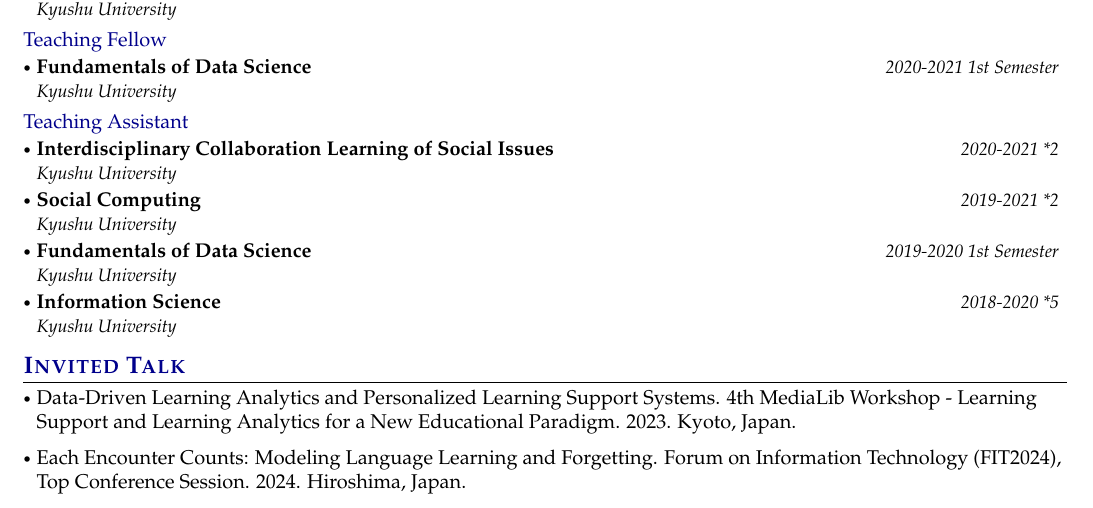
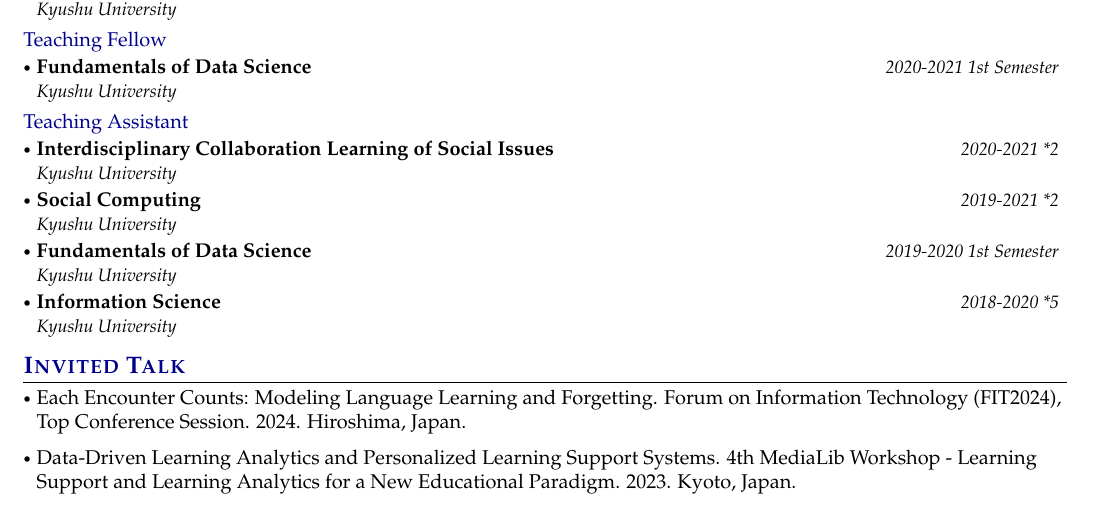
Before and after one commit to BoxuanMa/boxuanma.github.io, a LaTeX CV (CV/main.tex): part of page 7 of 7, cut so that both start at the same text. Compiled offline with pdfLaTeX.

Commit message:
style(cv): list invited talks newest first
Co-Authored-By: Claude Opus 5.5 <noreply@anthropic.com>

```diff
--- a/CV/main.tex
+++ b/CV/main.tex
@@ -640,10 +640,10 @@
 
 \section{\textcolor{darkblue}{\textbf{Invited Talk}}}
 \resumeSubHeadingListStart
+\item Each Encounter Counts: Modeling Language Learning and Forgetting.
+Forum on Information Technology (FIT2024), Top Conference Session. 2024. Hiroshima, Japan.
 \item Data-Driven Learning Analytics and Personalized Learning Support Systems.
 4th MediaLib Workshop - Learning Support and Learning Analytics for a New Educational Paradigm. 2023. Kyoto, Japan.
-\item Each Encounter Counts: Modeling Language Learning and Forgetting.
-Forum on Information Technology (FIT2024), Top Conference Session. 2024. Hiroshima, Japan.
 
 \resumeSubHeadingListEnd
 
```
Also changed, not shown: CV/Boxuan_Ma_CV.pdf.
